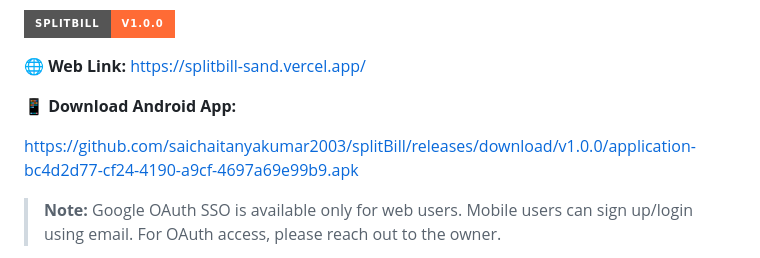
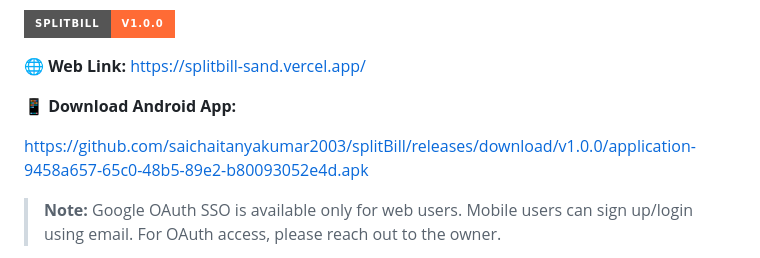
Before and after one commit to saichaitanyakumar2003/splitBill, a Markdown page: README.md, the part around the change. GitHub-like rendering; badges without logos.

Commit message:
update readme with new build link

```diff
--- a/README.md
+++ b/README.md
@@ -8,7 +8,7 @@ A modern bill-splitting app with OCR receipt scanning. Scan receipts, assign ite
 
 📱 **Download Android App:**
 
-[https://github.com/saichaitanyakumar2003/splitBill/releases/download/v1.0.0/application-bc4d2d77-cf24-4190-a9cf-4697a69e99b9.apk](https://github.com/saichaitanyakumar2003/splitBill/releases/download/v1.0.0/application-bc4d2d77-cf24-4190-a9cf-4697a69e99b9.apk)
+[https://github.com/saichaitanyakumar2003/splitBill/releases/download/v1.0.0/application-9458a657-65c0-48b5-89e2-b80093052e4d.apk](https://github.com/saichaitanyakumar2003/splitBill/releases/download/v1.0.0/application-9458a657-65c0-48b5-89e2-b80093052e4d.apk)
 
 > **Note:** Google OAuth SSO is available only for web users. Mobile users can sign up/login using email. For OAuth access, please reach out to the owner.
 
```
